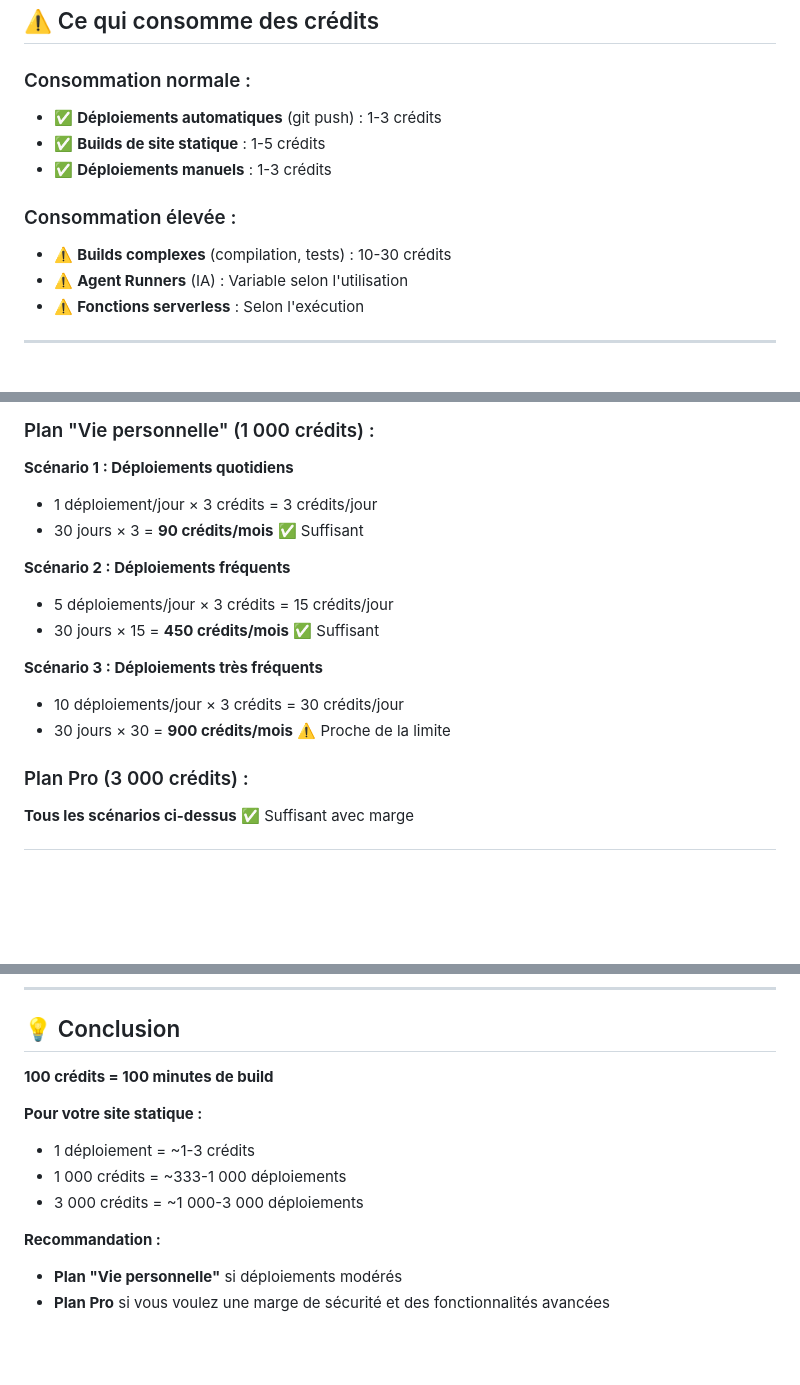
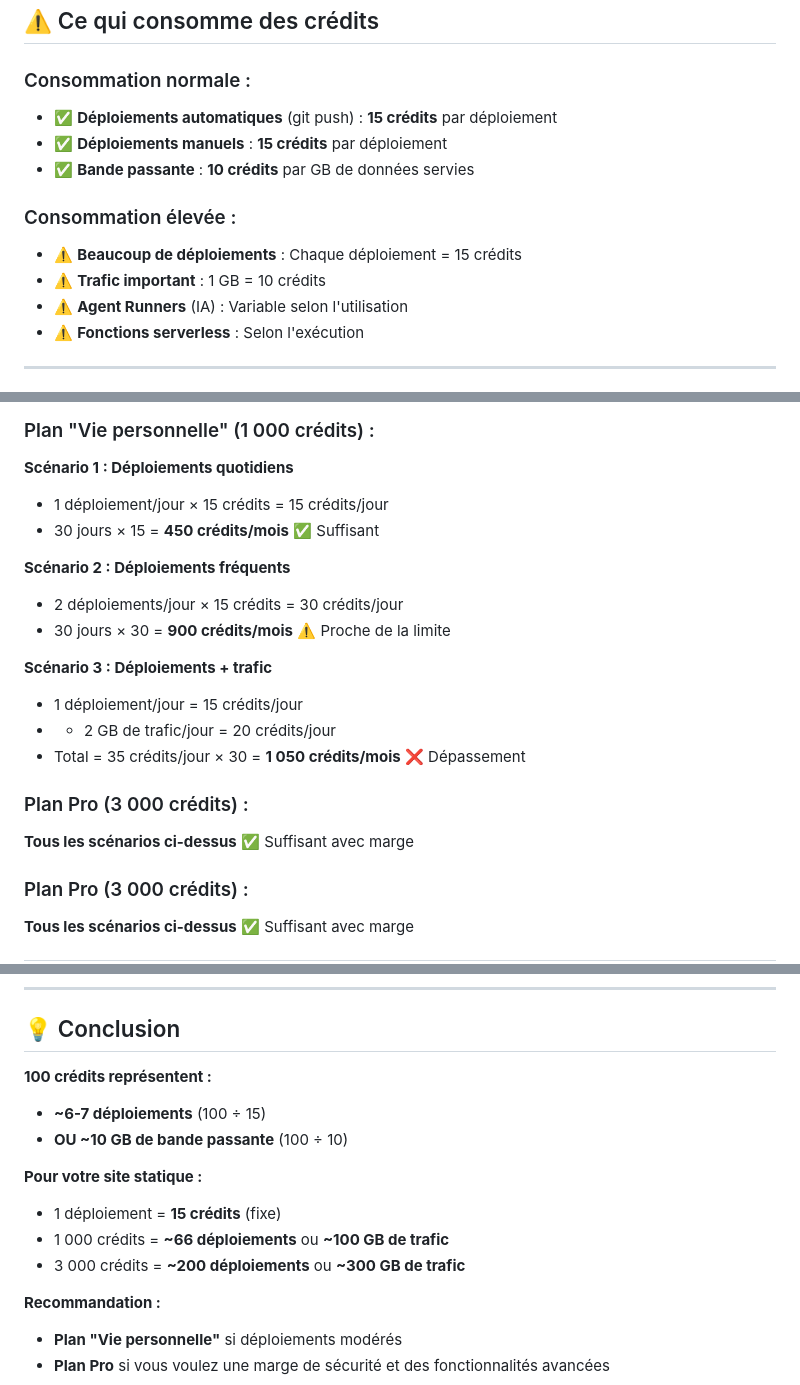
Before and after one commit to Villaprivee63/-Lumea-Communication, a Markdown page: COMPRENDRE_CREDITS_NETLIFY.md, 3 parts joined by grey strips. Rendered like a GitHub page; blank space fills up the shorter version.

```diff
--- a/COMPRENDRE_CREDITS_NETLIFY.md
+++ b/COMPRENDRE_CREDITS_NETLIFY.md
@@ -75,12 +80,13 @@ Les **crédits Netlify** sont une unité de mesure pour l'utilisation des ressou
 ## ⚠️ Ce qui consomme des crédits
 
 ### Consommation normale :
-- ✅ **Déploiements automatiques** (git push) : 1-3 crédits
-- ✅ **Builds de site statique** : 1-5 crédits
-- ✅ **Déploiements manuels** : 1-3 crédits
+- ✅ **Déploiements automatiques** (git push) : **15 crédits** par déploiement
+- ✅ **Déploiements manuels** : **15 crédits** par déploiement
+- ✅ **Bande passante** : **10 crédits** par GB de données servies
 
 ### Consommation élevée :
-- ⚠️ **Builds complexes** (compilation, tests) : 10-30 crédits
+- ⚠️ **Beaucoup de déploiements** : Chaque déploiement = 15 crédits
+- ⚠️ **Trafic important** : 1 GB = 10 crédits
 - ⚠️ **Agent Runners** (IA) : Variable selon l'utilisation
 - ⚠️ **Fonctions serverless** : Selon l'exécution
 
@@ -105,16 +111,21 @@ Les **crédits Netlify** sont une unité de mesure pour l'utilisation des ressou
 ### Plan "Vie personnelle" (1 000 crédits) :
 
 **Scénario 1 : Déploiements quotidiens**
-- 1 déploiement/jour × 3 crédits = 3 crédits/jour
-- 30 jours × 3 = **90 crédits/mois** ✅ Suffisant
+- 1 déploiement/jour × 15 crédits = 15 crédits/jour
+- 30 jours × 15 = **450 crédits/mois** ✅ Suffisant
 
 **Scénario 2 : Déploiements fréquents**
-- 5 déploiements/jour × 3 crédits = 15 crédits/jour
-- 30 jours × 15 = **450 crédits/mois** ✅ Suffisant
+- 2 déploiements/jour × 15 crédits = 30 crédits/jour
+- 30 jours × 30 = **900 crédits/mois** ⚠️ Proche de la limite
 
-**Scénario 3 : Déploiements très fréquents**
-- 10 déploiements/jour × 3 crédits = 30 crédits/jour
-- 30 jours × 30 = **900 crédits/mois** ⚠️ Proche de la limite
+**Scénario 3 : Déploiements + trafic**
+- 1 déploiement/jour = 15 crédits/jour
+- + 2 GB de trafic/jour = 20 crédits/jour
+- Total = 35 crédits/jour × 30 = **1 050 crédits/mois** ❌ Dépassement
+
+### Plan Pro (3 000 crédits) :
+
+**Tous les scénarios ci-dessus** ✅ Suffisant avec marge
 
 ### Plan Pro (3 000 crédits) :
 
@@ -141,12 +152,14 @@ Les **crédits Netlify** sont une unité de mesure pour l'utilisation des ressou
 
 ## 💡 Conclusion
 
-**100 crédits = 100 minutes de build**
+**100 crédits représentent :**
+- **~6-7 déploiements** (100 ÷ 15)
+- **OU ~10 GB de bande passante** (100 ÷ 10)
 
 **Pour votre site statique :**
-- 1 déploiement = ~1-3 crédits
-- 1 000 crédits = ~333-1 000 déploiements
-- 3 000 crédits = ~1 000-3 000 déploiements
+- 1 déploiement = **15 crédits** (fixe)
+- 1 000 crédits = **~66 déploiements** ou **~100 GB de trafic**
+- 3 000 crédits = **~200 déploiements** ou **~300 GB de trafic**
 
 **Recommandation :**
 - **Plan "Vie personnelle"** si déploiements modérés
```
Also changed, not shown: other parts of COMPRENDRE_CREDITS_NETLIFY.md (+35 -30 lines).
